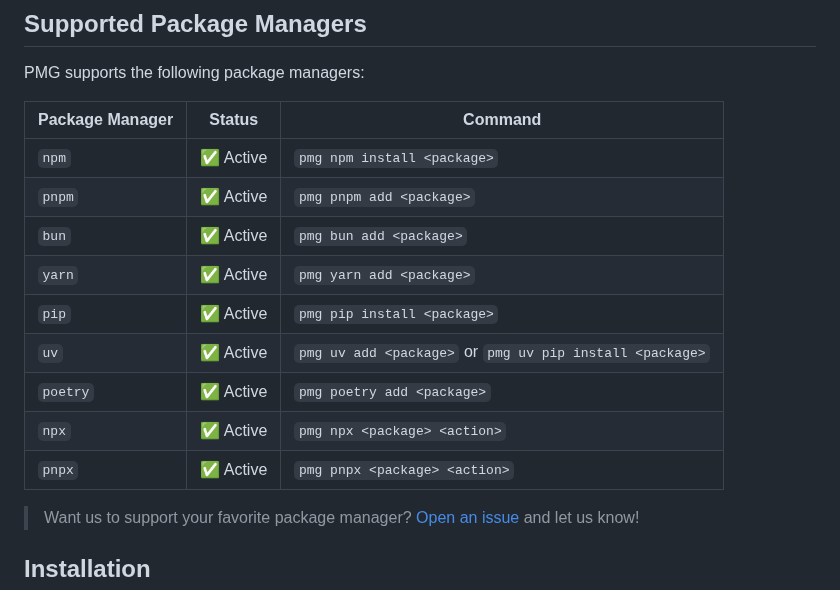
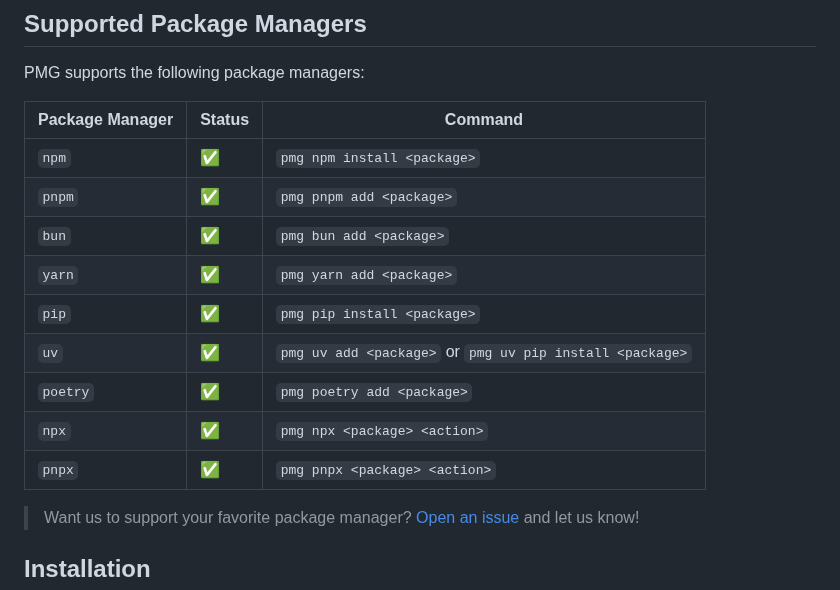
Before and after one commit to safedep/pmg, a Markdown page: README.md, the part around one of its changes. GitHub-like rendering.

```diff
--- a/README.md
+++ b/README.md
@@ -72,17 +91,17 @@ uv pip install <package-name>
 
 PMG supports the following package managers:
 
-| Package Manager | Status   | Command                                                  |
-| --------------- | -------- | -------------------------------------------------------- |
-| `npm`           | ✅ Active | `pmg npm install <package>`                              |
-| `pnpm`          | ✅ Active | `pmg pnpm add <package>`                                 |
-| `bun`           | ✅ Active | `pmg bun add <package>`                                  |
-| `yarn`          | ✅ Active | `pmg yarn add <package>`                                 |
-| `pip`           | ✅ Active | `pmg pip install <package>`                              |
-| `uv`            | ✅ Active | `pmg uv add <package>` or `pmg uv pip install <package>` |
-| `poetry`        | ✅ Active | `pmg poetry add <package>`                               |
-| `npx`           | ✅ Active | `pmg npx <package> <action>`                             |
-| `pnpx`          | ✅ Active | `pmg pnpx <package> <action>`                            |
+| Package Manager | Status | Command                                                  |
+| --------------- | ------ | -------------------------------------------------------- |
+| `npm`           | ✅      | `pmg npm install <package>`                              |
+| `pnpm`          | ✅      | `pmg pnpm add <package>`                                 |
+| `bun`           | ✅      | `pmg bun add <package>`                                  |
+| `yarn`          | ✅      | `pmg yarn add <package>`                                 |
+| `pip`           | ✅      | `pmg pip install <package>`                              |
+| `uv`            | ✅      | `pmg uv add <package>` or `pmg uv pip install <package>` |
+| `poetry`        | ✅      | `pmg poetry add <package>`                               |
+| `npx`           | ✅      | `pmg npx <package> <action>`                             |
+| `pnpx`          | ✅      | `pmg pnpx <package> <action>`                            |
 
 > Want us to support your favorite package manager? [Open an issue](https://github.com/safedep/pmg/issues) and let us know!
 
```
Also changed, not shown: other parts of README.md (+31 -12 lines), docs/proxy-mode.md (+11 -11 lines), docs/assets/pmg-github-banner.png (added), docs/assets/pmg-intro.png (deleted), docs/demo/pmg-intro.gif, docs/demo/pmg-sandbox.gif.
